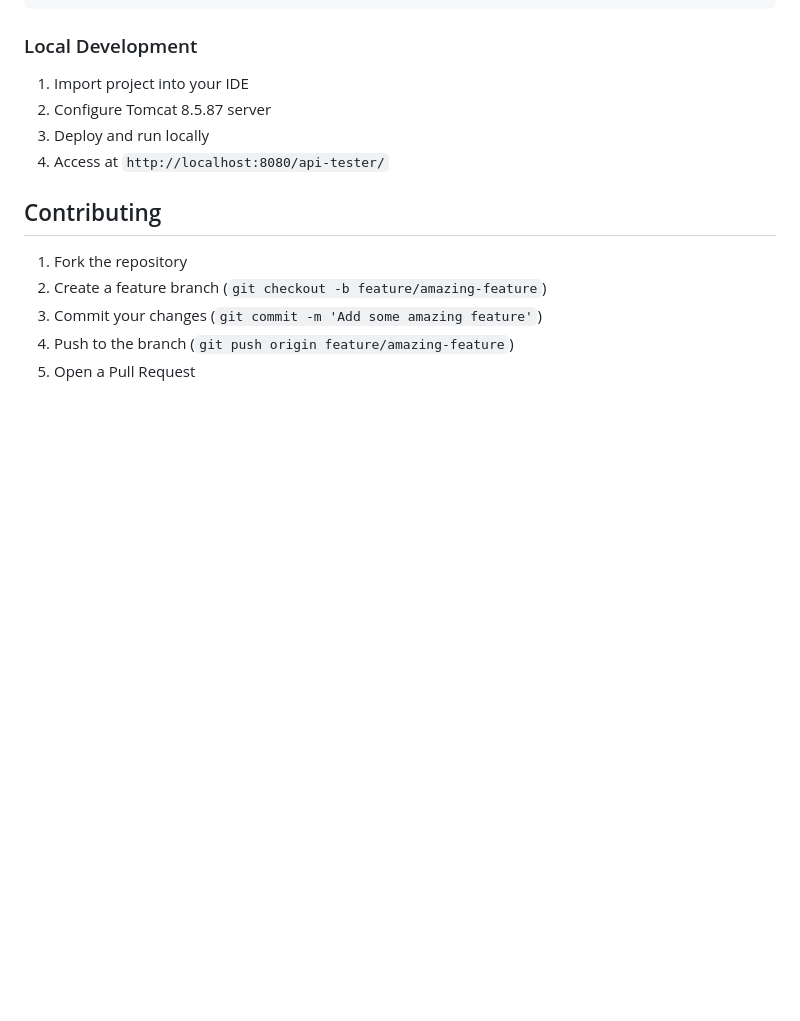
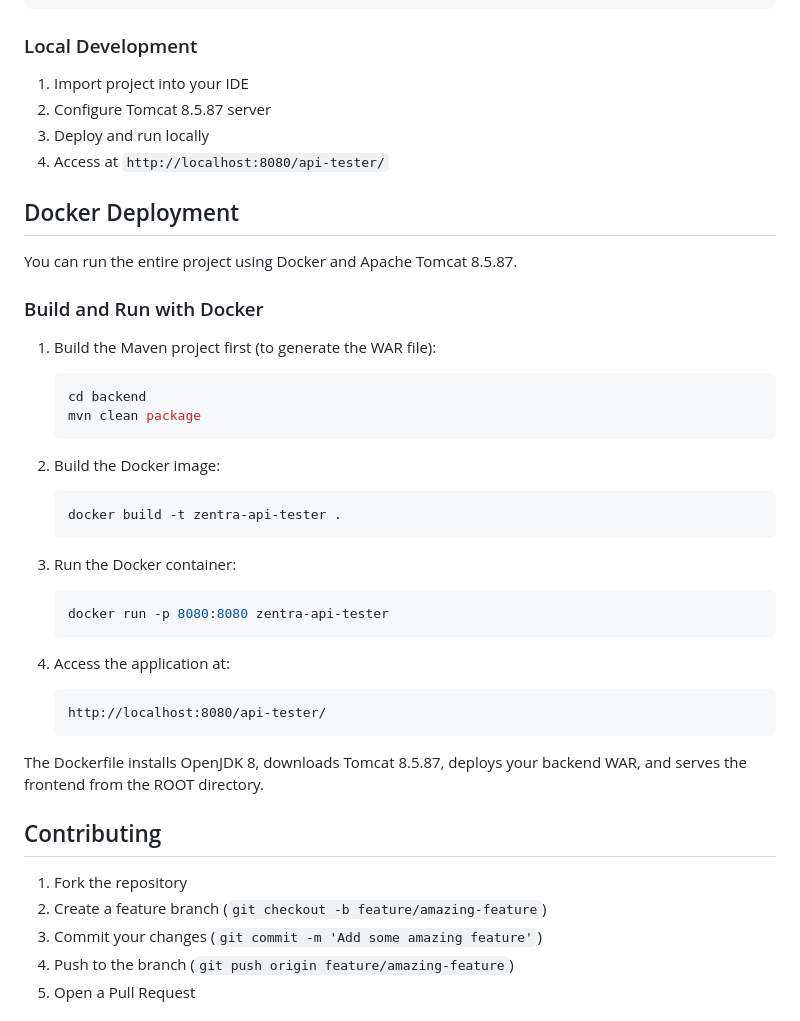
Before and after one commit to Mridul232/zentra-api-tester, a Markdown page: README.md, the part around the change. GitHub-like rendering; blank space fills up the shorter version.

Commit message:
Add Docker deployment instructions to README

````diff
--- a/README.md
+++ b/README.md
@@ -122,6 +122,35 @@ mvn javadoc:javadoc
 3. Deploy and run locally
 4. Access at `http://localhost:8080/api-tester/`
 
+## Docker Deployment
+
+You can run the entire project using Docker and Apache Tomcat 8.5.87.
+
+### Build and Run with Docker
+
+1. Build the Maven project first (to generate the WAR file):
+   ```bash
+   cd backend
+   mvn clean package
+   ```
+
+2. Build the Docker image:
+   ```bash
+   docker build -t zentra-api-tester .
+   ```
+
+3. Run the Docker container:
+   ```bash
+   docker run -p 8080:8080 zentra-api-tester
+   ```
+
+4. Access the application at:
+   ```
+   http://localhost:8080/api-tester/
+   ```
+
+The Dockerfile installs OpenJDK 8, downloads Tomcat 8.5.87, deploys your backend WAR, and serves the frontend from the ROOT directory.
+
 ## Contributing
 
 1. Fork the repository
````
